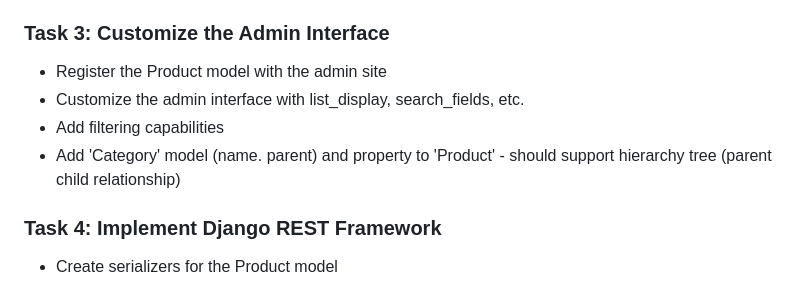
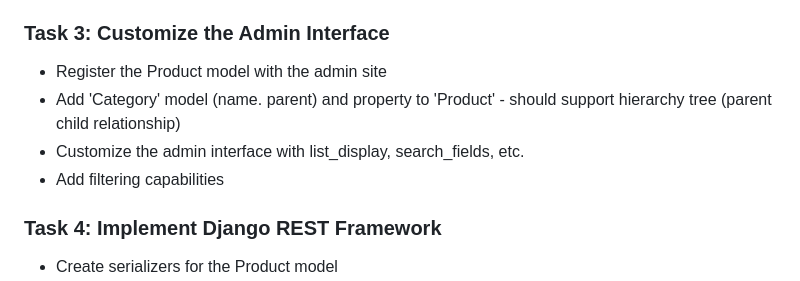
Before and after one commit to glls/django-product-management, a Markdown page: README.md, the part around the change. Drawn GitHub-style.

```diff
--- a/README.md
+++ b/README.md
@@ -119,9 +119,9 @@ django-product-management/
 ### Task 3: Customize the Admin Interface
 
 - Register the Product model with the admin site
+- Add 'Category' model (name. parent) and property to 'Product' - should support hierarchy tree (parent child relationship)
 - Customize the admin interface with list_display, search_fields, etc.
 - Add filtering capabilities
-- Add 'Category' model (name. parent) and property to 'Product' - should support hierarchy tree (parent child relationship)
 
 ### Task 4: Implement Django REST Framework
 
```
